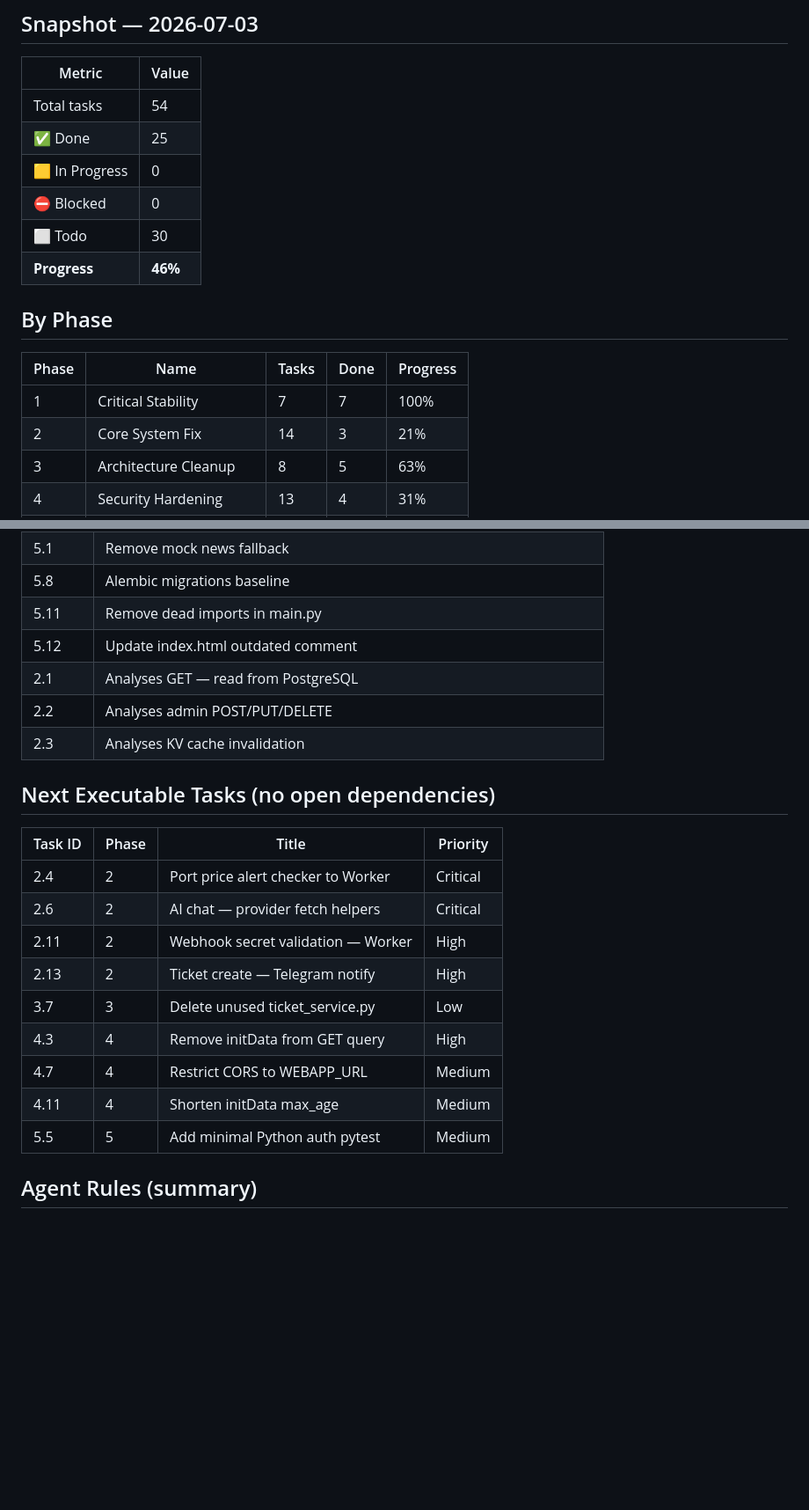
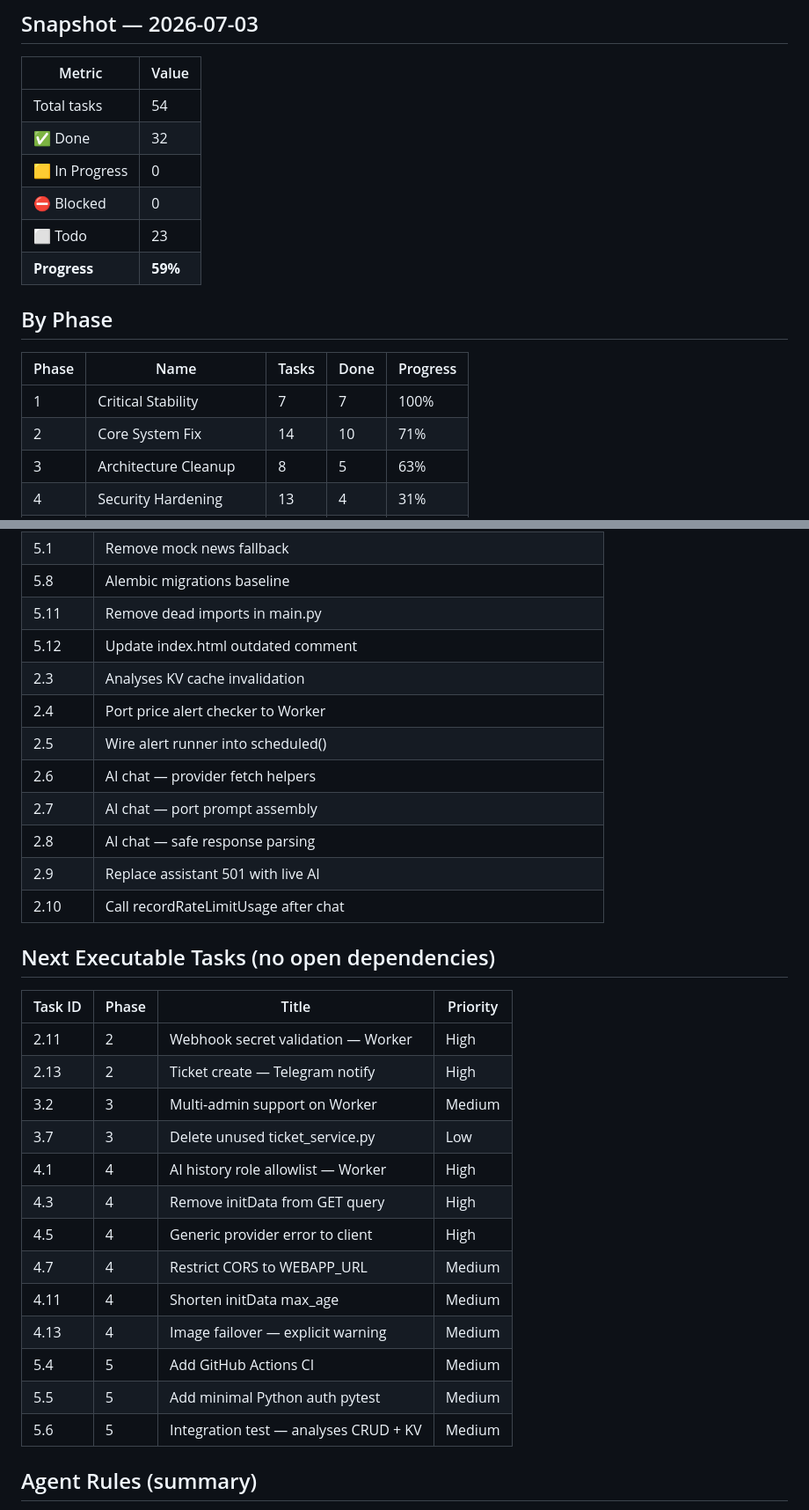
Before and after one commit to amirkamary7-eng/amir-btc-assistant, a Markdown page: PROGRESS.md, 2 parts joined by grey strips. Shown at 88% size. GitHub-like rendering; blank space fills up the shorter version.

Commit message:
chore: mark 2.4-2.10 as Done (all already implemented), progress 46%→59%

```diff
--- a/PROGRESS.md
+++ b/PROGRESS.md
@@ -15,18 +15,18 @@
 | Metric | Value |
 |--------|-------|
 | Total tasks | 54 |
-| ✅ Done | 25 |
+| ✅ Done | 32 |
 | 🟨 In Progress | 0 |
 | ⛔ Blocked | 0 |
-| ⬜ Todo | 30 |
-| **Progress** | **46%** |
+| ⬜ Todo | 23 |
+| **Progress** | **59%** |
 
 ## By Phase
 
 | Phase | Name | Tasks | Done | Progress |
 |-------|------|-------|------|----------|
 | 1 | Critical Stability | 7 | 7 | 100% |
-| 2 | Core System Fix | 14 | 3 | 21% |
+| 2 | Core System Fix | 14 | 10 | 71% |
 | 3 | Architecture Cleanup | 8 | 5 | 63% |
 | 4 | Security Hardening | 13 | 4 | 31% |
 | 5 | Optimization & Cleanup | 12 | 6 | 50% |
@@ -60,23 +60,32 @@
 | 5.8 | Alembic migrations baseline |
 | 5.11 | Remove dead imports in main.py |
 | 5.12 | Update index.html outdated comment |
-| 2.1 | Analyses GET — read from PostgreSQL |
-| 2.2 | Analyses admin POST/PUT/DELETE |
 | 2.3 | Analyses KV cache invalidation |
+| 2.4 | Port price alert checker to Worker |
+| 2.5 | Wire alert runner into scheduled() |
+| 2.6 | AI chat — provider fetch helpers |
+| 2.7 | AI chat — port prompt assembly |
+| 2.8 | AI chat — safe response parsing |
+| 2.9 | Replace assistant 501 with live AI |
+| 2.10 | Call recordRateLimitUsage after chat |
 
 ## Next Executable Tasks (no open dependencies)
 
 | Task ID | Phase | Title | Priority |
 |---------|-------|-------|----------|
-| 2.4 | 2 | Port price alert checker to Worker | Critical |
-| 2.6 | 2 | AI chat — provider fetch helpers | Critical |
 | 2.11 | 2 | Webhook secret validation — Worker | High |
 | 2.13 | 2 | Ticket create — Telegram notify | High |
+| 3.2 | 3 | Multi-admin support on Worker | Medium |
 | 3.7 | 3 | Delete unused ticket_service.py | Low |
+| 4.1 | 4 | AI history role allowlist — Worker | High |
 | 4.3 | 4 | Remove initData from GET query | High |
+| 4.5 | 4 | Generic provider error to client | High |
 | 4.7 | 4 | Restrict CORS to WEBAPP_URL | Medium |
 | 4.11 | 4 | Shorten initData max_age | Medium |
+| 4.13 | 4 | Image failover — explicit warning | Medium |
+| 5.4 | 5 | Add GitHub Actions CI | Medium |
 | 5.5 | 5 | Add minimal Python auth pytest | Medium |
+| 5.6 | 5 | Integration test — analyses CRUD + KV | Medium |
 
 ## Agent Rules (summary)
 
```
Also changed, not shown: TASK_BOARD.md (+17 -13 lines).
